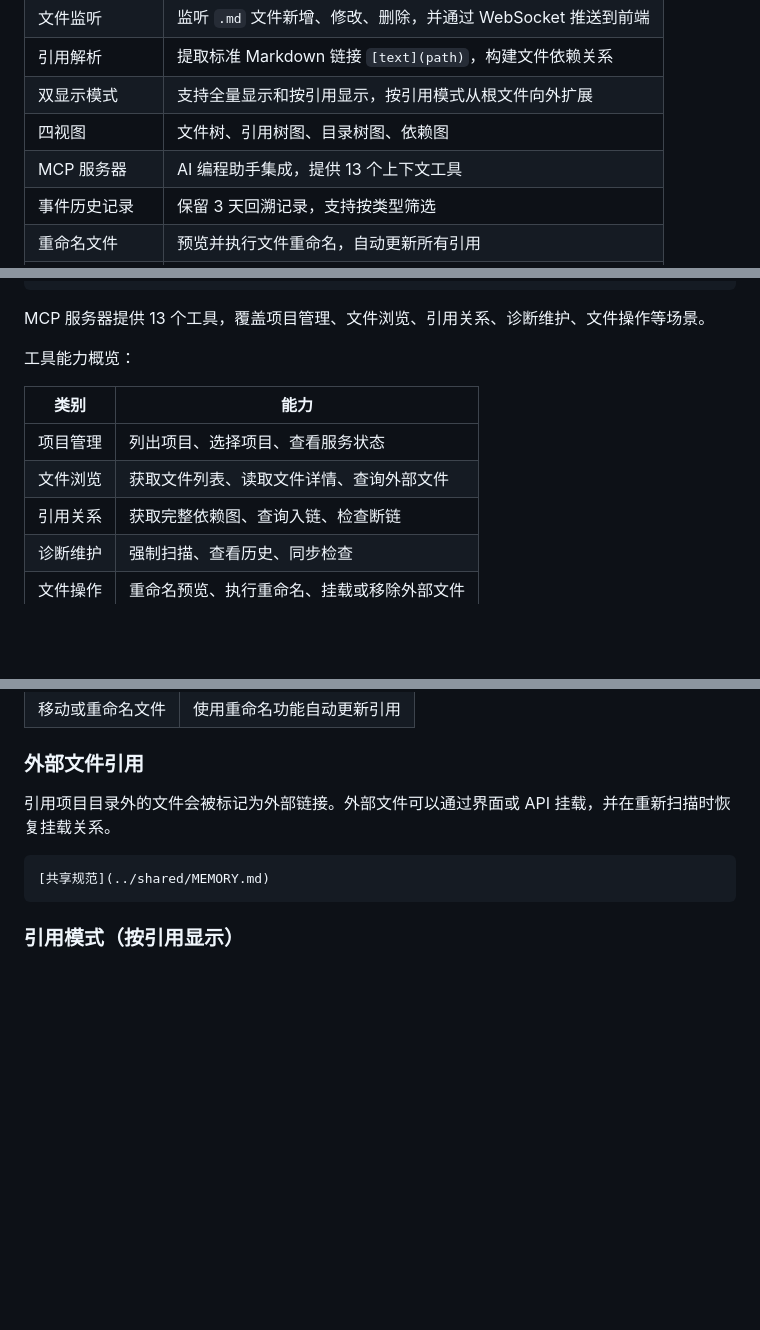
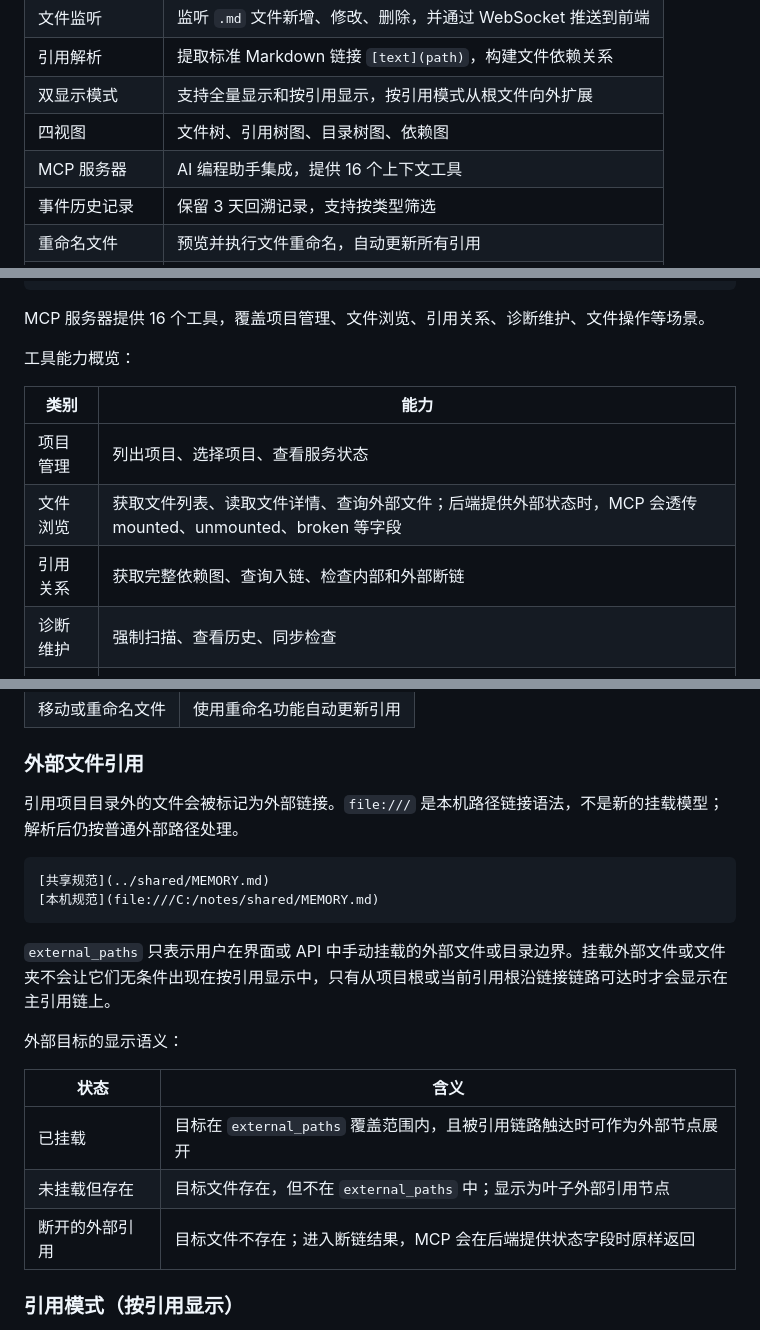
Before and after one commit to sope1999/mindx, a Markdown page: README.md, 3 parts joined by grey strips. Drawn GitHub-style; blank space fills up the shorter version.

Commit message:
docs: document file URI external references

````diff
--- a/README.md
+++ b/README.md
@@ -11,7 +11,7 @@ mindx v4.5 用来追踪 Markdown 文件之间的引用关系，提供 Web 可视
 | 引用解析 | 提取标准 Markdown 链接 `[text](path)`，构建文件依赖关系 |
 | 双显示模式 | 支持全量显示和按引用显示，按引用模式从根文件向外扩展 |
 | 四视图 | 文件树、引用树图、目录树图、依赖图 |
-| MCP 服务器 | AI 编程助手集成，提供 13 个上下文工具 |
+| MCP 服务器 | AI 编程助手集成，提供 16 个上下文工具 |
 | 事件历史记录 | 保留 3 天回溯记录，支持按类型筛选 |
 | 重命名文件 | 预览并执行文件重命名，自动更新所有引用 |
 | 重新扫描 | 执行真正的磁盘扫描，并重新挂载外部文件 |
@@ -121,15 +121,15 @@ mindx 支持通过 MCP 协议为 AI 编程助手提供项目上下文：
 }
 ```
 
-MCP 服务器提供 13 个工具，覆盖项目管理、文件浏览、引用关系、诊断维护、文件操作等场景。
+MCP 服务器提供 16 个工具，覆盖项目管理、文件浏览、引用关系、诊断维护、文件操作等场景。
 
 工具能力概览：
 
 | 类别 | 能力 |
 |------|------|
 | 项目管理 | 列出项目、选择项目、查看服务状态 |
-| 文件浏览 | 获取文件列表、读取文件详情、查询外部文件 |
-| 引用关系 | 获取完整依赖图、查询入链、检查断链 |
+| 文件浏览 | 获取文件列表、读取文件详情、查询外部文件；后端提供外部状态时，MCP 会透传 mounted、unmounted、broken 等字段 |
+| 引用关系 | 获取完整依赖图、查询入链、检查内部和外部断链 |
 | 诊断维护 | 强制扫描、查看历史、同步检查 |
 | 文件操作 | 重命名预览、执行重命名、挂载或移除外部文件 |
 
@@ -183,11 +184,22 @@ mindx 从链接目标中提取路径，并建立当前文件到目标文件的
 
 ### 外部文件引用
 
-引用项目目录外的文件会被标记为外部链接。外部文件可以通过界面或 API 挂载，并在重新扫描时恢复挂载关系。
+引用项目目录外的文件会被标记为外部链接。`file:///` 是本机路径链接语法，不是新的挂载模型；解析后仍按普通外部路径处理。
 
 ```markdown
 [共享规范](../shared/MEMORY.md)
+[本机规范](file:///C:/notes/shared/MEMORY.md)
 ```
+
+`external_paths` 只表示用户在界面或 API 中手动挂载的外部文件或目录边界。挂载外部文件或文件夹不会让它们无条件出现在按引用显示中，只有从项目根或当前引用根沿链接链路可达时才会显示在主引用链上。
+
+外部目标的显示语义：
+
+| 状态 | 含义 |
+|------|------|
+| 已挂载 | 目标在 `external_paths` 覆盖范围内，且被引用链路触达时可作为外部节点展开 |
+| 未挂载但存在 | 目标文件存在，但不在 `external_paths` 中；显示为叶子外部引用节点 |
+| 断开的外部引用 | 目标文件不存在；进入断链结果，MCP 会在后端提供状态字段时原样返回 |
 
 ### 引用模式（按引用显示）
 
````
Also changed, not shown: other parts of README.md (+1 -0 lines), AI_MANUAL.md (+13 -9 lines), DEVELOPMENT.md (+26 -0 lines).
